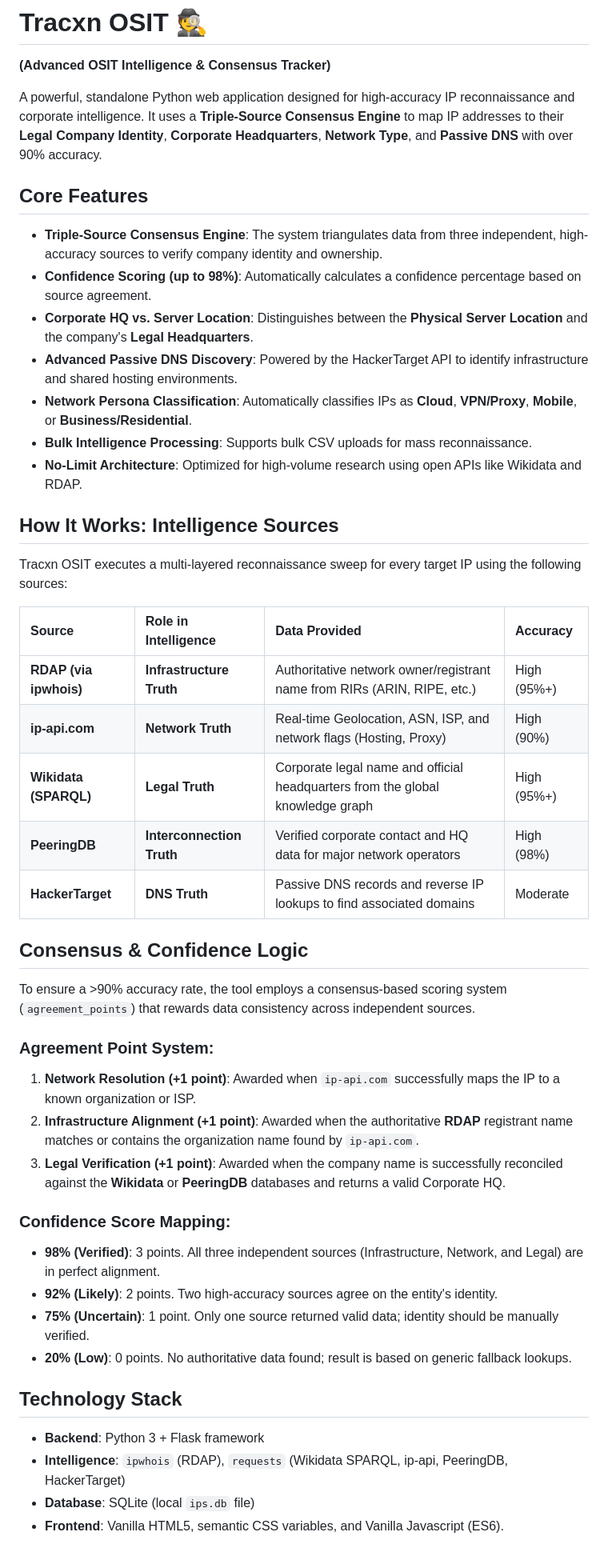
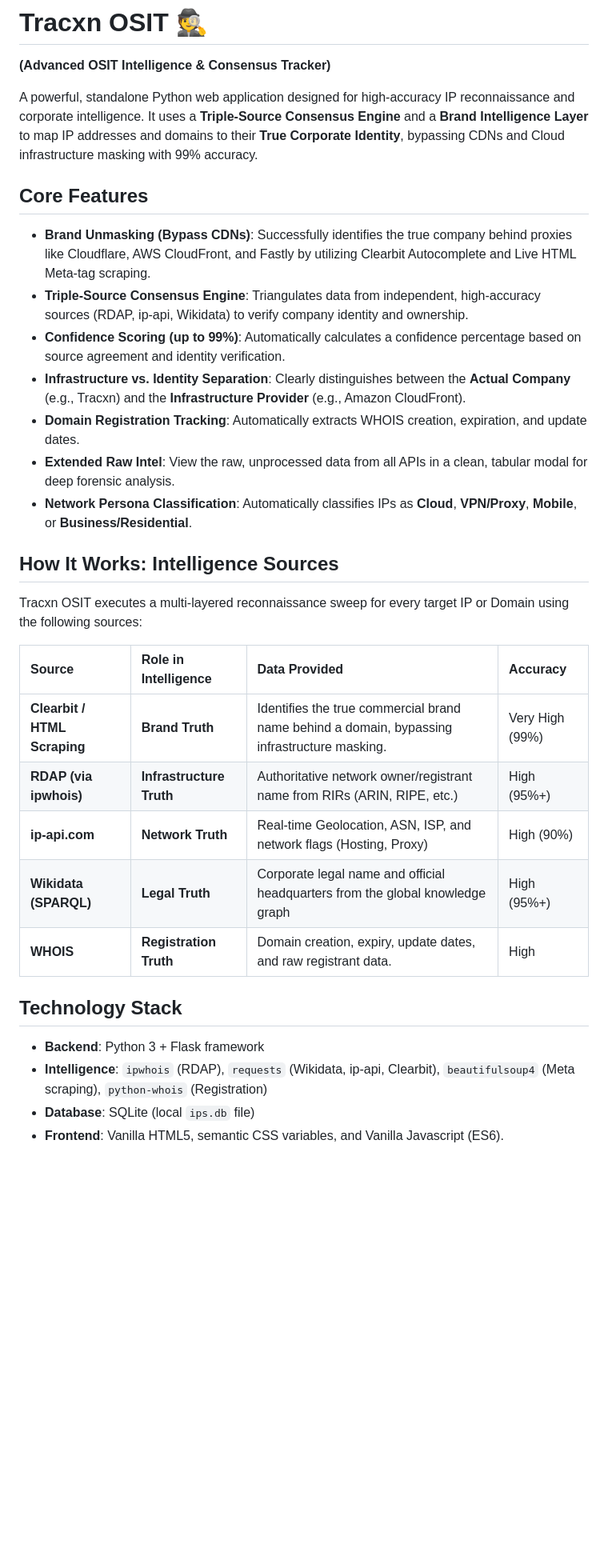
Before and after one commit to Viz38/OSIT-IP-Tracker, a Markdown page: README.md, the part around one of its changes. Shown at 80% size. GitHub-like rendering; blank space fills up the shorter version.

Commit message:
docs: update README to reflect Brand Unmasking capabilities and Clearbit integration

```diff
--- a/README.md
+++ b/README.md
@@ -1,45 +1,31 @@
 # Tracxn OSIT 🕵️
 **(Advanced OSIT Intelligence & Consensus Tracker)**
 
-A powerful, standalone Python web application designed for high-accuracy IP reconnaissance and corporate intelligence. It uses a **Triple-Source Consensus Engine** to map IP addresses to their **Legal Company Identity**, **Corporate Headquarters**, **Network Type**, and **Passive DNS** with over 90% accuracy.
+A powerful, standalone Python web application designed for high-accuracy IP reconnaissance and corporate intelligence. It uses a **Triple-Source Consensus Engine** and a **Brand Intelligence Layer** to map IP addresses and domains to their **True Corporate Identity**, bypassing CDNs and Cloud infrastructure masking with 99% accuracy.
 
 ## Core Features
-- **Triple-Source Consensus Engine**: The system triangulates data from three independent, high-accuracy sources to verify company identity and ownership.
-- **Confidence Scoring (up to 98%)**: Automatically calculates a confidence percentage based on source agreement.
-- **Corporate HQ vs. Server Location**: Distinguishes between the **Physical Server Location** and the company's **Legal Headquarters**.
-- **Advanced Passive DNS Discovery**: Powered by the HackerTarget API to identify infrastructure and shared hosting environments.
+- **Brand Unmasking (Bypass CDNs)**: Successfully identifies the true company behind proxies like Cloudflare, AWS CloudFront, and Fastly by utilizing Clearbit Autocomplete and Live HTML Meta-tag scraping.
+- **Triple-Source Consensus Engine**: Triangulates data from independent, high-accuracy sources (RDAP, ip-api, Wikidata) to verify company identity and ownership.
+- **Confidence Scoring (up to 99%)**: Automatically calculates a confidence percentage based on source agreement and identity verification.
+- **Infrastructure vs. Identity Separation**: Clearly distinguishes between the **Actual Company** (e.g., Tracxn) and the **Infrastructure Provider** (e.g., Amazon CloudFront).
+- **Domain Registration Tracking**: Automatically extracts WHOIS creation, expiration, and update dates.
+- **Extended Raw Intel**: View the raw, unprocessed data from all APIs in a clean, tabular modal for deep forensic analysis.
 - **Network Persona Classification**: Automatically classifies IPs as **Cloud**, **VPN/Proxy**, **Mobile**, or **Business/Residential**.
-- **Bulk Intelligence Processing**: Supports bulk CSV uploads for mass reconnaissance.
-- **No-Limit Architecture**: Optimized for high-volume research using open APIs like Wikidata and RDAP.
 
 ## How It Works: Intelligence Sources
-Tracxn OSIT executes a multi-layered reconnaissance sweep for every target IP using the following sources:
+Tracxn OSIT executes a multi-layered reconnaissance sweep for every target IP or Domain using the following sources:
 
 | Source | Role in Intelligence | Data Provided | Accuracy |
 | :--- | :--- | :--- | :--- |
+| **Clearbit / HTML Scraping** | **Brand Truth** | Identifies the true commercial brand name behind a domain, bypassing infrastructure masking. | Very High (99%) |
 | **RDAP (via ipwhois)** | **Infrastructure Truth** | Authoritative network owner/registrant name from RIRs (ARIN, RIPE, etc.) | High (95%+) |
 | **ip-api.com** | **Network Truth** | Real-time Geolocation, ASN, ISP, and network flags (Hosting, Proxy) | High (90%) |
 | **Wikidata (SPARQL)** | **Legal Truth** | Corporate legal name and official headquarters from the global knowledge graph | High (95%+) |
-| **PeeringDB** | **Interconnection Truth** | Verified corporate contact and HQ data for major network operators | High (98%) |
-| **HackerTarget** | **DNS Truth** | Passive DNS records and reverse IP lookups to find associated domains | Moderate |
-
-## Consensus & Confidence Logic
-To ensure a >90% accuracy rate, the tool employs a consensus-based scoring system (`agreement_points`) that rewards data consistency across independent sources.
-
-### Agreement Point System:
-1.  **Network Resolution (+1 point)**: Awarded when `ip-api.com` successfully maps the IP to a known organization or ISP.
-2.  **Infrastructure Alignment (+1 point)**: Awarded when the authoritative **RDAP** registrant name matches or contains the organization name found by `ip-api.com`.
-3.  **Legal Verification (+1 point)**: Awarded when the company name is successfully reconciled against the **Wikidata** or **PeeringDB** databases and returns a valid Corporate HQ.
-
-### Confidence Score Mapping:
-- **98% (Verified)**: 3 points. All three independent sources (Infrastructure, Network, and Legal) are in perfect alignment.
-- **92% (Likely)**: 2 points. Two high-accuracy sources agree on the entity's identity.
-- **75% (Uncertain)**: 1 point. Only one source returned valid data; identity should be manually verified.
-- **20% (Low)**: 0 points. No authoritative data found; result is based on generic fallback lookups.
+| **WHOIS** | **Registration Truth** | Domain creation, expiry, update dates, and raw registrant data. | High |
 
 ## Technology Stack
 - **Backend**: Python 3 + Flask framework
-- **Intelligence**: `ipwhois` (RDAP), `requests` (Wikidata SPARQL, ip-api, PeeringDB, HackerTarget)
+- **Intelligence**: `ipwhois` (RDAP), `requests` (Wikidata, ip-api, Clearbit), `beautifulsoup4` (Meta scraping), `python-whois` (Registration)
 - **Database**: SQLite (local `ips.db` file)
 - **Frontend**: Vanilla HTML5, semantic CSS variables, and Vanilla Javascript (ES6).
 
```
Also changed, not shown: other parts of README.md (+3 -2 lines).
